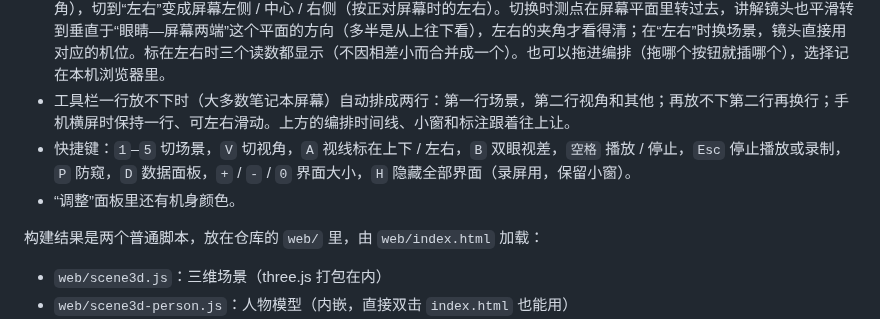
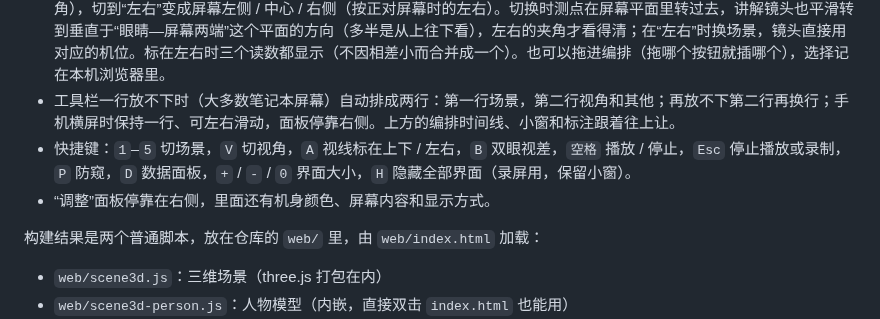
Before and after one commit to smartLanny/phone-view-angle-sim, a Markdown page: scene3d/README.md, the part around the change. Rendered like a GitHub page.

Commit message:
Docs: note the docked 调整 panel and drop a stale quickbar remark
Co-Authored-By: Claude Opus 5.5 <noreply@anthropic.com>
Claude-Session: https://claude.ai/code/session_013ifD5586kyzrnQyqt7Svvk

```diff
--- a/scene3d/README.md
+++ b/scene3d/README.md
@@ -24,9 +24,9 @@
 - **大屏幕**：标注、读数、工具栏随窗口大小自动放大（约 1366×820 为 1 倍，1080p 约 1.3 倍，1440p 约 1.75 倍，4K 约 2.6 倍），视线和角度弧的线宽也一起变粗；“调整”面板里的“界面与标注大小”或 `+` / `-` 可以再手动放大缩小（`0` 复原，设置存在本机浏览器）。
 - **编排、自动播放与导出视频**：工具栏“编排”打开时间线（工具栏上方一条），由若干段组成，每段是一个场景，后面跟着这一段里依次展示的视角 / 机型（例如 正常手持：讲解视角 → 人眼视角 → 双眼视差）。从下方工具栏把场景、视角、机型按钮**拖上来插入**（场景 = 新的一段，视角 / 机型 = 插到某段里的某个位置；“防窥”开关拖上来插入的是它当前的状态，先拨到想要的“开 / 关”再拖），时间线里的按钮**左右拖动排序**（场景按钮带着整段移动），**拖出时间线删除**，点一下跳到那一步；触屏先长按再拖。工具栏按钮点一下仍然是直接切换。“▶ 播放”按时间线播放：每段先换场景（和这一段的第一个视角同时开始），再依次换视角 / 机型，每一步等动画走完再停留几秒（“调整”面板里设，默认 2.5 秒）。播放中点时间线上的任意一步，就从那一步接着往下播；点工具栏上的场景 / 视角 / 机型按钮，如果时间线里有对应的一步也会跳过去接着播。只有点“■ 停止”（或按空格 / Esc）才停。播放时每段开始会把这个场景的参数恢复默认（忽略手动调过 / 拖过的距离、角度）。“● 导出”把同样的播放录成视频（浏览器会询问共享哪个标签页，选“此标签页”；录制时自动隐藏工具栏、时间线和鼠标，结束后下载 MP4，不支持 MP4 的浏览器为 WebM）。时间线存在本机浏览器里。
 - **视线标在上下 / 左右**（工具栏“视线 上下 | 左右”或 `A`）：讲解视角的测点默认是屏幕顶部 / 中心 / 底部（上下方向的夹角），切到“左右”变成屏幕左侧 / 中心 / 右侧（按正对屏幕时的左右）。切换时测点在屏幕平面里转过去，讲解镜头也平滑转到垂直于“眼睛—屏幕两端”这个平面的方向（多半是从上往下看），左右的夹角才看得清；在“左右”时换场景，镜头直接用对应的机位。标在左右时三个读数都显示（不因相差小而合并成一个）。也可以拖进编排（拖哪个按钮就插哪个），选择记在本机浏览器里。
-- 工具栏一行放不下时（大多数笔记本屏幕）自动排成两行：第一行场景，第二行视角和其他；再放不下第二行再换行；手机横屏时保持一行、可左右滑动。上方的编排时间线、小窗和标注跟着往上让。
+- 工具栏一行放不下时（大多数笔记本屏幕）自动排成两行：第一行场景，第二行视角和其他；再放不下第二行再换行；手机横屏时保持一行、可左右滑动，面板停靠右侧。上方的编排时间线、小窗和标注跟着往上让。
 - 快捷键：`1`–`5` 切场景，`V` 切视角，`A` 视线标在上下 / 左右，`B` 双眼视差，`空格` 播放 / 停止，`Esc` 停止播放或录制，`P` 防窥，`D` 数据面板，`+` / `-` / `0` 界面大小，`H` 隐藏全部界面（录屏用，保留小窗）。
-- “调整”面板里还有机身颜色。
+- “调整”面板停靠在右侧，里面还有机身颜色、屏幕内容和显示方式。
 
 构建结果是两个普通脚本，放在仓库的 `web/` 里，由 `web/index.html` 加载：
 
```
Also changed, not shown: README.md (+1 -1 lines).
